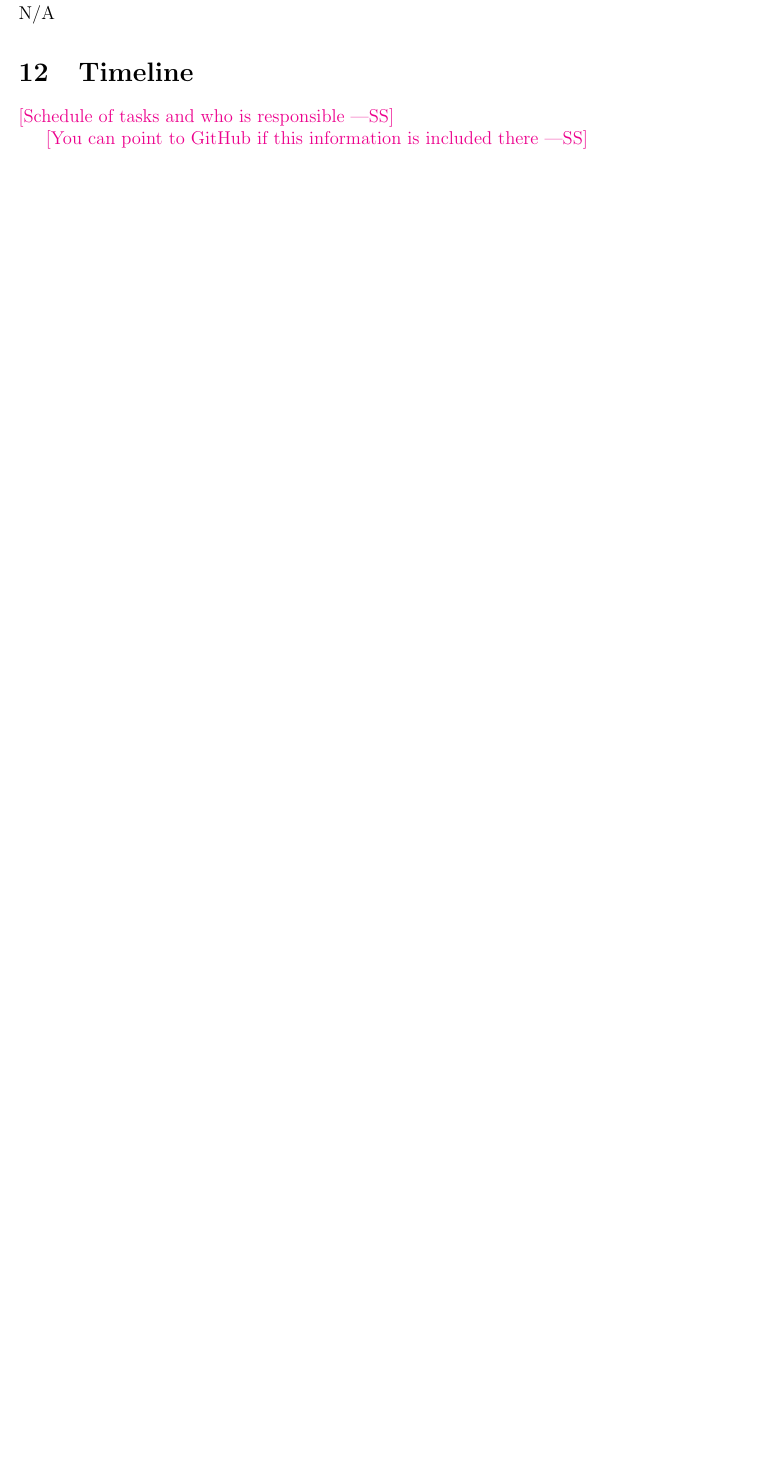
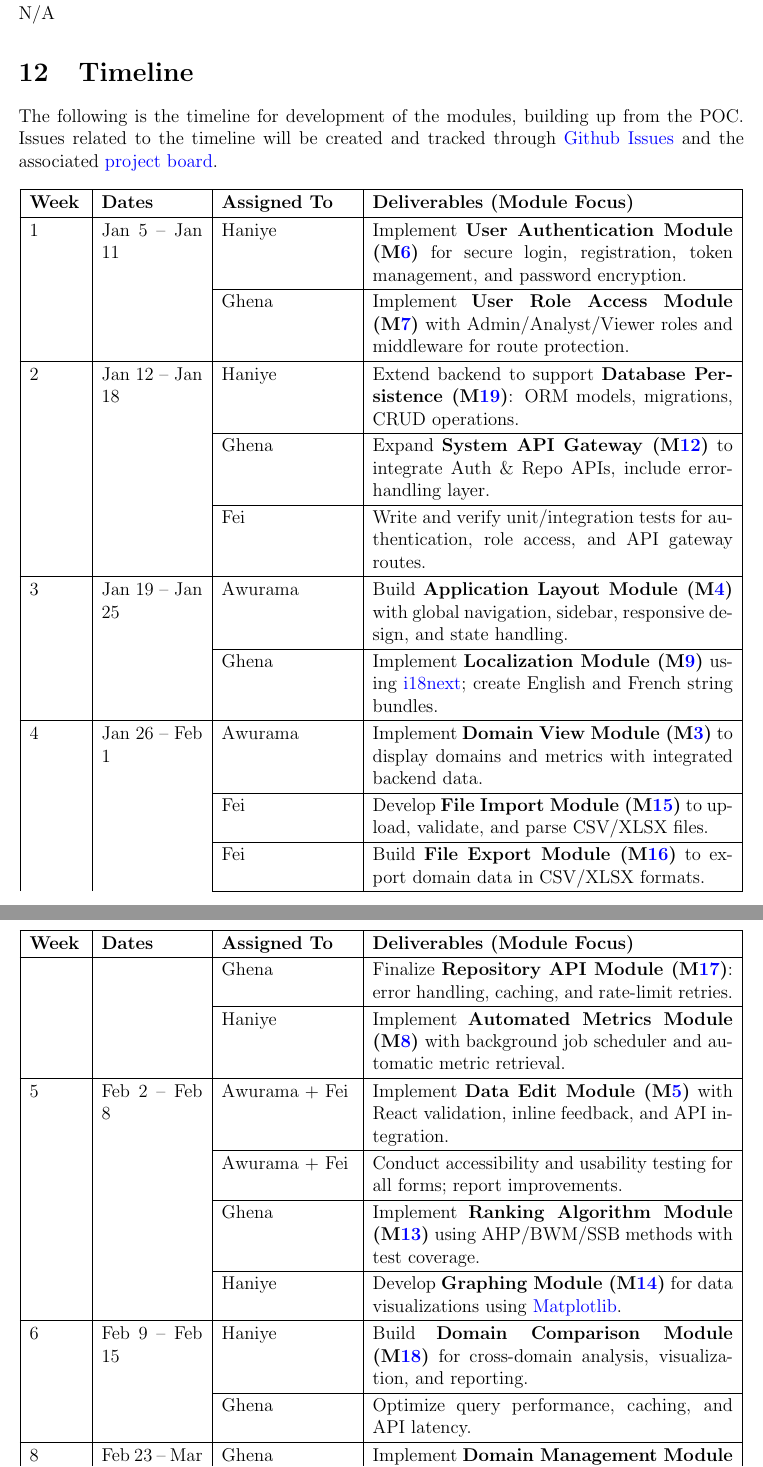
Before and after one commit to thaafei/capstone-sfw2026, a LaTeX document (docs/Design/SoftArchitecture/MG.tex): part of page 24 of 24 before the commit and two parts of pages 24 and 25 of 26 after it, the two joined at a grey line, cut so that both start at the same text, the shorter picture padded with empty space. Compiled offline with pdfLaTeX.

Commit message:
Timeline done

```diff
--- a/docs/Design/SoftArchitecture/MG.tex
+++ b/docs/Design/SoftArchitecture/MG.tex
@@ -722,6 +723,37 @@ because they use modules from the lower levels.
 N/A
 \section{Timeline}
 
-\wss{Schedule of tasks and who is responsible}
+The following is the timeline for development of the modules, building up from the POC. Issues related to the timeline will be created and tracked through \href{https://github.com/thaafei/DomainX/issues}{Github Issues} and the associated \href{https://github.com/users/thaafei/projects/6}{project board}.
+\begin{longtable}{|p{1.2cm}|p{2.3cm}|p{3cm}|p{8.2cm}|}
+\hline
+\textbf{Week} & \textbf{Dates} & \textbf{Assigned To} & \textbf{Deliverables (Module Focus)} \\ \hline
+\endfirsthead
+\hline
+\textbf{Week} & \textbf{Dates} & \textbf{Assigned To} & \textbf{Deliverables (Module Focus)} \\ \hline
+\endhead
 
-\wss{You can point to GitHub if this information is included there}
+1 & Jan 5 -- Jan 11 & Haniye & Implement \textbf{User Authentication Module (\mref{mBH4})} for secure login, registration, token management, and password encryption. \\ \cline{3-4}
+  &  & Ghena & Implement \textbf{User Role Access Module (\mref{mBH5})} with Admin/Analyst/Viewer roles and middleware for route protection. \\ \hline
+
+2 & Jan 12 -- Jan 18 & Haniye & Extend backend to support \textbf{Database Persistence (\mref{mSD8})}: ORM models, migrations, CRUD operations. \\ \cline{3-4}
+  &  & Ghena & Expand \textbf{System API Gateway (\mref{mSD1})} to integrate Auth \& Repo APIs, include error-handling layer. \\ \cline{3-4}
+  &  & Fei & Write and verify unit/integration tests for authentication, role access, and API gateway routes. \\ \hline
+
+3 & Jan 19 -- Jan 25 & Awurama & Build \textbf{Application Layout Module (\mref{mBH2})} with global navigation, sidebar, responsive design, and state handling. \\ \cline{3-4}
+  &  & Ghena & Implement \textbf{Localization Module (\mref{mBH7})} using \href{https://react.i18next.com/}{i18next}; create English and French string bundles. \\ \hline
+
+4 & Jan 26 -- Feb 1 & Awurama & Implement \textbf{Domain View Module (\mref{mBH1})} to display domains and metrics with integrated backend data. \\ \cline{3-4}
+  &  & Fei & Develop \textbf{File Import Module (\mref{mSD4})} to upload, validate, and parse CSV/XLSX files. \\ \cline{3-4}
+  &  & Fei & Build \textbf{File Export Module (\mref{mSD5})} to export domain data in CSV/XLSX formats. \\ \cline{3-4}
+  &  & Ghena & Finalize \textbf{Repository API Module (\mref{mSD6})}: error handling, caching, and rate-limit retries. \\ \cline{3-4}
+  &  & Haniye & Implement \textbf{Automated Metrics Module (\mref{mBH6})} with background job scheduler and automatic metric retrieval. \\ \hline
+
+5 & Feb 2 -- Feb 8 & Awurama + Fei & Implement \textbf{Data Edit Module (\mref{mBH3})} with React validation, inline feedback, and API integration. \\ \cline{3-4}
+  &  & Awurama + Fei & Conduct accessibility and usability testing for all forms; report improvements. \\ \cline{3-4}
+  &  & Ghena & Implement \textbf{Ranking Algorithm Module (\mref{mSD2})} using AHP/BWM/SSB methods with test coverage. \\ \cline{3-4}
+  &  & Haniye & Develop \textbf{Graphing Module (\mref{mSD3})} for data visualizations using \href{https://pypi.org/project/matplotlib/}{Matplotlib}. \\ \hline
+
+6 & Feb 9 -- Feb 15 & Haniye & Build \textbf{Domain Comparison Module (\mref{mSD7})} for cross-domain analysis, visualization, and reporting. \\ \cline{3-4}
+  &  & Ghena & Optimize query performance, caching, and API latency. \\ \hline
+
+8 & Feb 23 -- Mar 1 & Ghena & Implement \textbf{Domain Management Module (\mref{mBH8})} with versioning and publication workflow. \\ \cline{3-4}
@@ -728,3 +765,4 @@ N/A
+\end{longtable}
 
 \bibliographystyle {plainnat}
 \bibliography{../../../refs/References}
```
Also changed, not shown: docs/Design/SoftArchitecture/MG.pdf, docs/Design/SoftArchitecture/MG.tex (6 more changed lines).
